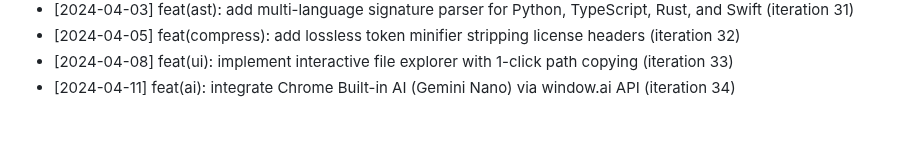
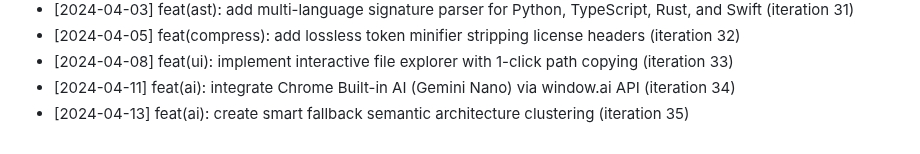
Before and after one commit to anilpdv/gitingest-hub, a Markdown page: CHANGELOG.md, the part around the change. Rendered like a GitHub page.

Commit message:
feat(ai): create smart fallback semantic architecture clustering (iteration 35)

```diff
--- a/CHANGELOG.md
+++ b/CHANGELOG.md
@@ -34,3 +34,4 @@
 - [2024-04-05] feat(compress): add lossless token minifier stripping license headers (iteration 32)
 - [2024-04-08] feat(ui): implement interactive file explorer with 1-click path copying (iteration 33)
 - [2024-04-11] feat(ai): integrate Chrome Built-in AI (Gemini Nano) via window.ai API (iteration 34)
+- [2024-04-13] feat(ai): create smart fallback semantic architecture clustering (iteration 35)
```
